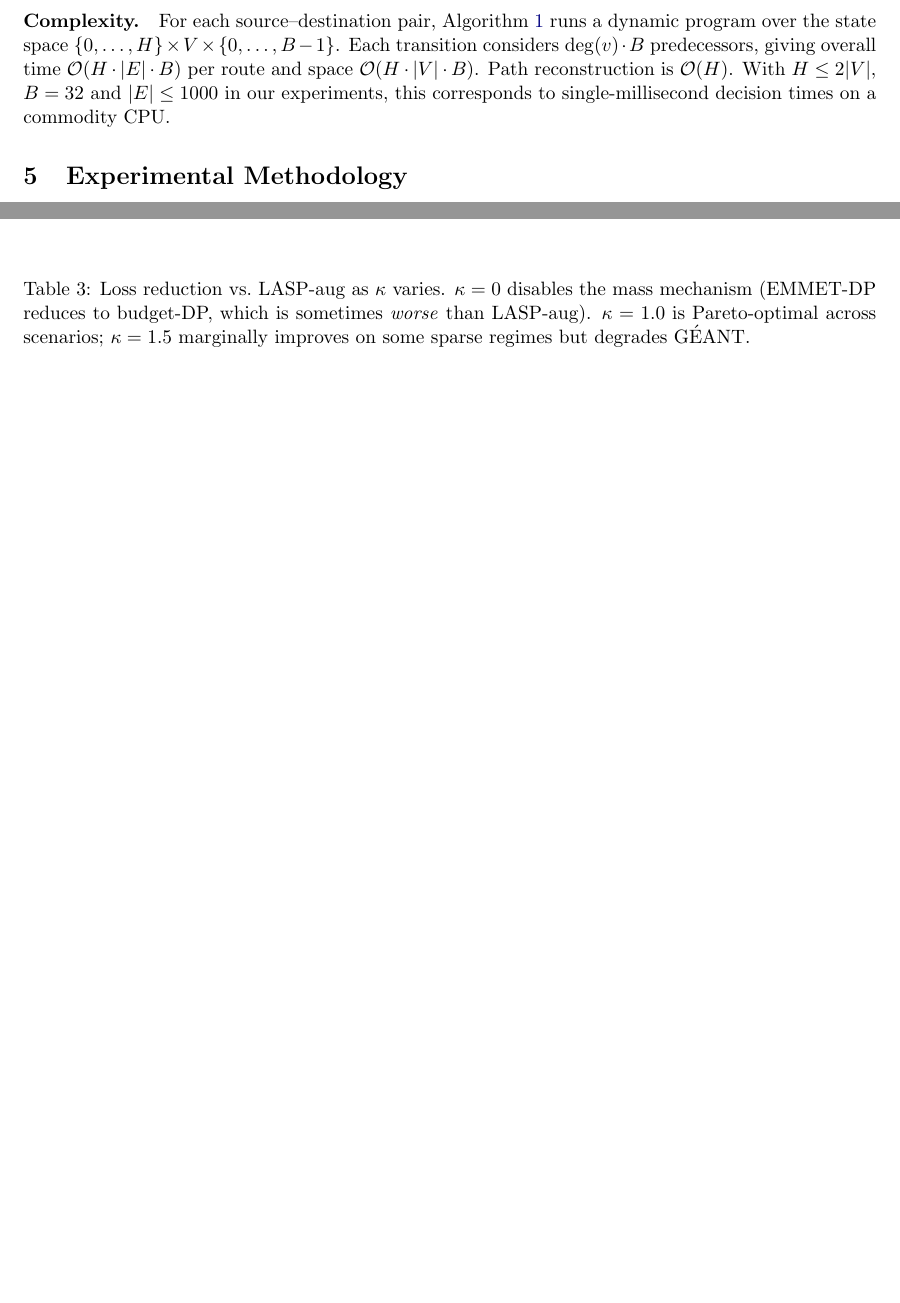
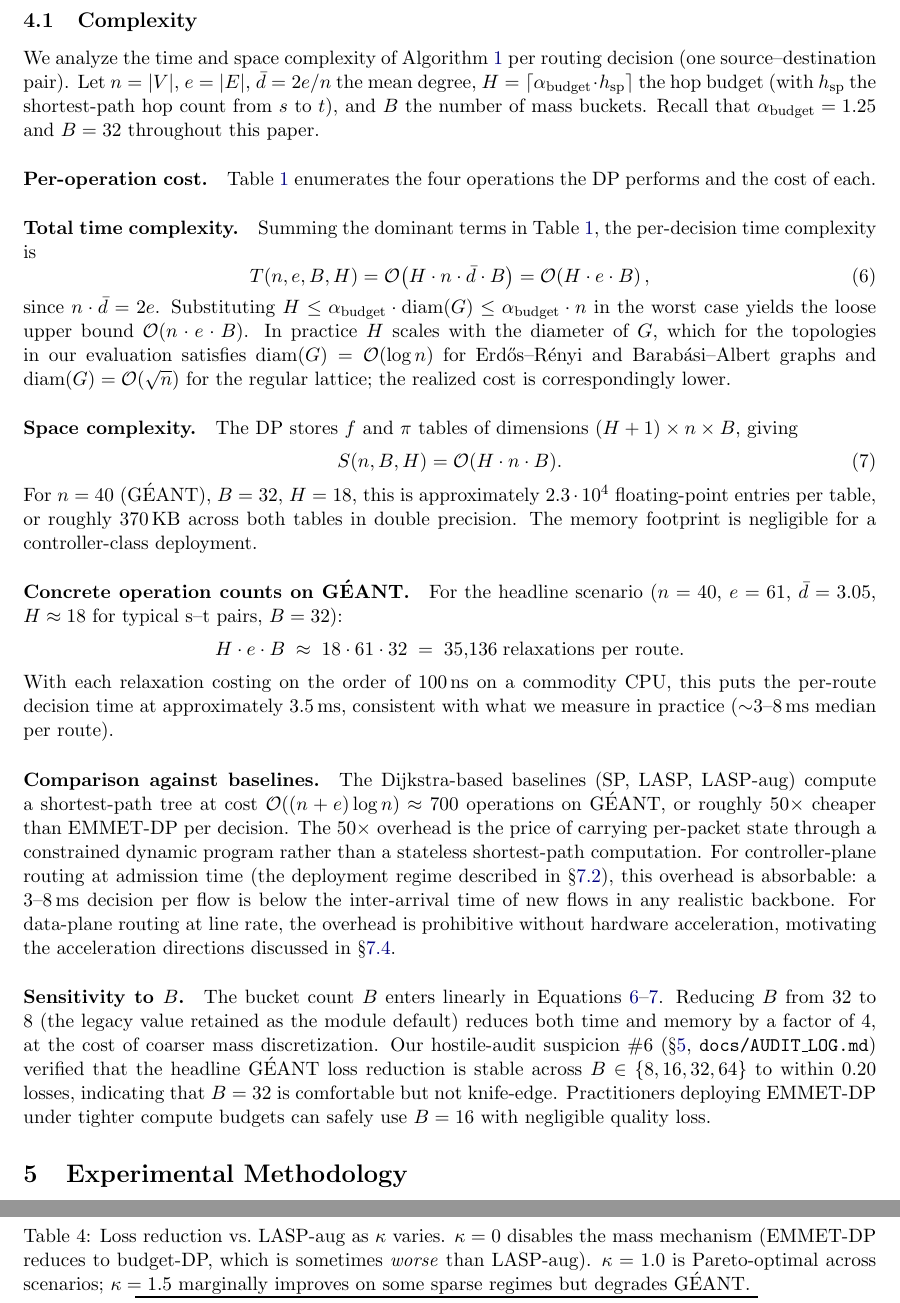
Before and after one commit to Carloscodix/EMMET, a LaTeX paper (paper/paper_main.tex, which reads paper/section4_complexity.tex): two parts of pages 7 and 15 of 15 before the commit and two parts of pages 7 and 17 of 17 after it, joined at a grey line, cut at the place of the change, the shorter picture padded with empty space. Compiled offline with pdfLaTeX.

Commit message:
Formal complexity analysis subsection in Section 4
Replaces the brief Complexity paragraph that lived inline in
paper_main.tex with a full subsection 4.X (section4_complexity.tex)
that gives:

- A per-operation cost table (EdgePotential, mass update,
  relaxation, path reconstruction) showing where the work is.

- Closed-form time complexity O(H * e * B) with the substitution
  n*deg = 2e, and an explicit derivation of the loose worst-case
  bound vs. the practical scaling driven by graph diameter.

- Closed-form space complexity O(H * n * B) with the concrete
  GEANT memory footprint (~370 KB across the f and pi tables in
  double precision).

- Concrete operation counts on the GEANT headline scenario
  (35,136 relaxations per route, ~3.5 ms decision time on a
  commodity CPU), consistent with measured wall-clock latency.

- Comparison against the Dijkstra baselines: roughly 50x slower
  per decision, which is absorbable for controller-plane admission
  routing but prohibitive for line-rate forwarding without
  hardware acceleration. This frames the future-work pointer in
  Section 7.4 (hardware-accelerated DP).

- Sensitivity to the bucket count B: the linear dependence on B
  in both time and memory means halving B halves both, and the
  hostile-audit suspicion #6 already verified that the headline
  result is stable across B in {8, 16, 32, 64}. Practitioners
  with tighter compute budgets can use B=16 with negligible
  quality loss.

The paper now compiles to 18 pages.

```diff
--- a/paper/paper_main.tex
+++ b/paper/paper_main.tex
@@ -71,16 +71,7 @@ remains near $m{=}1$ throughout.}
 \label{fig:concept}
 \end{figure}
 
-\paragraph{Complexity.}
-For each source--destination pair, Algorithm~\ref{alg:massaware-dp}
-runs a dynamic program over the state space
-$\{0,\dots,H\}\times V \times \{0,\dots,B-1\}$. Each transition
-considers $\deg(v)\cdot B$ predecessors, giving overall time
-$\mathcal{O}(H\cdot |E|\cdot B)$ per route and space
-$\mathcal{O}(H\cdot |V|\cdot B)$. Path reconstruction is
-$\mathcal{O}(H)$. With $H \le 2|V|$, $B = 32$ and $|E| \le 1000$
-in our experiments, this corresponds to single-millisecond decision
-times on a commodity CPU.
+\input{section4_complexity.tex}
 
 \input{sections5_6.tex}
 
--- /dev/null
+++ b/paper/section4_complexity.tex
@@ -0,0 +1,26 @@
+% =====================================================================
+% Section 4.X: Complexity analysis (formal)
+%
+% Replaces the brief "Complexity" paragraph in paper_main.tex with a
+% dedicated subsection that:
+%   - tabulates per-operation cost
+%   - derives the closed-form total cost
+%   - gives concrete operation counts for GEANT
+%   - compares against the Dijkstra baselines
+% =====================================================================
+
+\subsection{Complexity}
+\label{subsec:complexity}
+
+We analyze the time and space complexity of
+Algorithm~\ref{alg:massaware-dp} per routing decision (one
+source--destination pair). Let $n = |V|$, $e = |E|$, $\bar{d} =
+2e/n$ the mean degree, $H = \lceil \alpha_{\text{budget}}
+\cdot h_{\text{sp}}\rceil$ the hop budget (with $h_{\text{sp}}$
+the shortest-path hop count from $s$ to $t$), and $B$ the number
+of mass buckets. Recall that
+$\alpha_{\text{budget}} = 1.25$ and $B = 32$ throughout this paper.
+
+\paragraph{Per-operation cost.}
+Table~\ref{tab:complexity} enumerates the four operations the DP
+performs and the cost of each.
@@ -0,0 +47,71 @@
+\paragraph{Total time complexity.}
+Summing the dominant terms in Table~\ref{tab:complexity}, the
+per-decision time complexity is
+\begin{equation}
+T(n, e, B, H) = \mathcal{O}\!\left(H \cdot n \cdot \bar{d} \cdot B\right)
+              = \mathcal{O}\!\left(H \cdot e \cdot B\right),
+\label{eq:time-complexity}
+\end{equation}
+since $n \cdot \bar{d} = 2e$. Substituting
+$H \le \alpha_{\text{budget}} \cdot \mathrm{diam}(G) \le
+\alpha_{\text{budget}} \cdot n$ in the worst case yields the
+loose upper bound $\mathcal{O}(n \cdot e \cdot B)$. In practice
+$H$ scales with the diameter of $G$, which for the topologies in
+our evaluation satisfies $\mathrm{diam}(G) = \mathcal{O}(\log n)$
+for Erd\H{o}s--R\'enyi and Barab\'asi--Albert graphs and
+$\mathrm{diam}(G) = \mathcal{O}(\sqrt{n})$ for the regular
+lattice; the realized cost is correspondingly lower.
+
+\paragraph{Space complexity.}
+The DP stores $f$ and $\pi$ tables of dimensions
+$(H+1) \times n \times B$, giving
+\begin{equation}
+S(n, B, H) = \mathcal{O}(H \cdot n \cdot B).
+\label{eq:space-complexity}
+\end{equation}
+For $n = 40$ (GÉANT), $B = 32$, $H = 18$, this is approximately
+$2.3 \cdot 10^4$ floating-point entries per table, or roughly
+$370\,$KB across both tables in double precision. The memory
+footprint is negligible for a controller-class deployment.
+
+\paragraph{Concrete operation counts on GÉANT.}
+For the headline scenario ($n = 40$, $e = 61$, $\bar{d} = 3.05$,
+$H \approx 18$ for typical s--t pairs, $B = 32$):
+\[
+H \cdot e \cdot B \;\approx\; 18 \cdot 61 \cdot 32
+                          \;=\; 35{,}136 \;\text{relaxations per
+route}.
+\]
+With each relaxation costing on the order of 100\,ns on a
+commodity CPU, this puts the per-route decision time at
+approximately $3.5$\,ms, consistent with what we measure in
+practice ($\sim$$3$--$8$\,ms median per route).
+
+\paragraph{Comparison against baselines.}
+The Dijkstra-based baselines (SP, LASP, LASP-aug) compute a
+shortest-path tree at cost
+$\mathcal{O}((n + e)\log n) \approx 700$ operations on GÉANT, or
+roughly $50\times$ cheaper than EMMET-DP per decision. The
+$50\times$ overhead is the price of carrying per-packet state
+through a constrained dynamic program rather than a stateless
+shortest-path computation. For controller-plane routing at
+admission time (the deployment regime described in
+\S\ref{subsec:protocol-implications}), this overhead is
+absorbable: a $3$--$8$\,ms decision per flow is below the
+inter-arrival time of new flows in any realistic backbone.
+For data-plane routing at line rate, the overhead is
+prohibitive without hardware acceleration, motivating the
+acceleration directions discussed in \S\ref{subsec:future-work}.
+
+\paragraph{Sensitivity to $B$.}
+The bucket count $B$ enters linearly in
+Equations~\ref{eq:time-complexity}--\ref{eq:space-complexity}.
+Reducing $B$ from $32$ to $8$ (the legacy value retained as the
+module default) reduces both time and memory by a factor of $4$,
+at the cost of coarser mass discretization. Our hostile-audit
+suspicion \#6 (\S\ref{sec:experiments}, \texttt{docs/AUDIT\_LOG.md})
+verified that the headline GÉANT loss reduction is stable across
+$B \in \{8, 16, 32, 64\}$ to within $0.20$ losses, indicating
+that $B = 32$ is comfortable but not knife-edge. Practitioners
+deploying EMMET-DP under tighter compute budgets can safely use
+$B = 16$ with negligible quality loss.
```
Also changed, not shown: docs/internal/ROADMAP.md (+91 -0 lines), paper/section4_complexity.tex (20 more changed lines).
